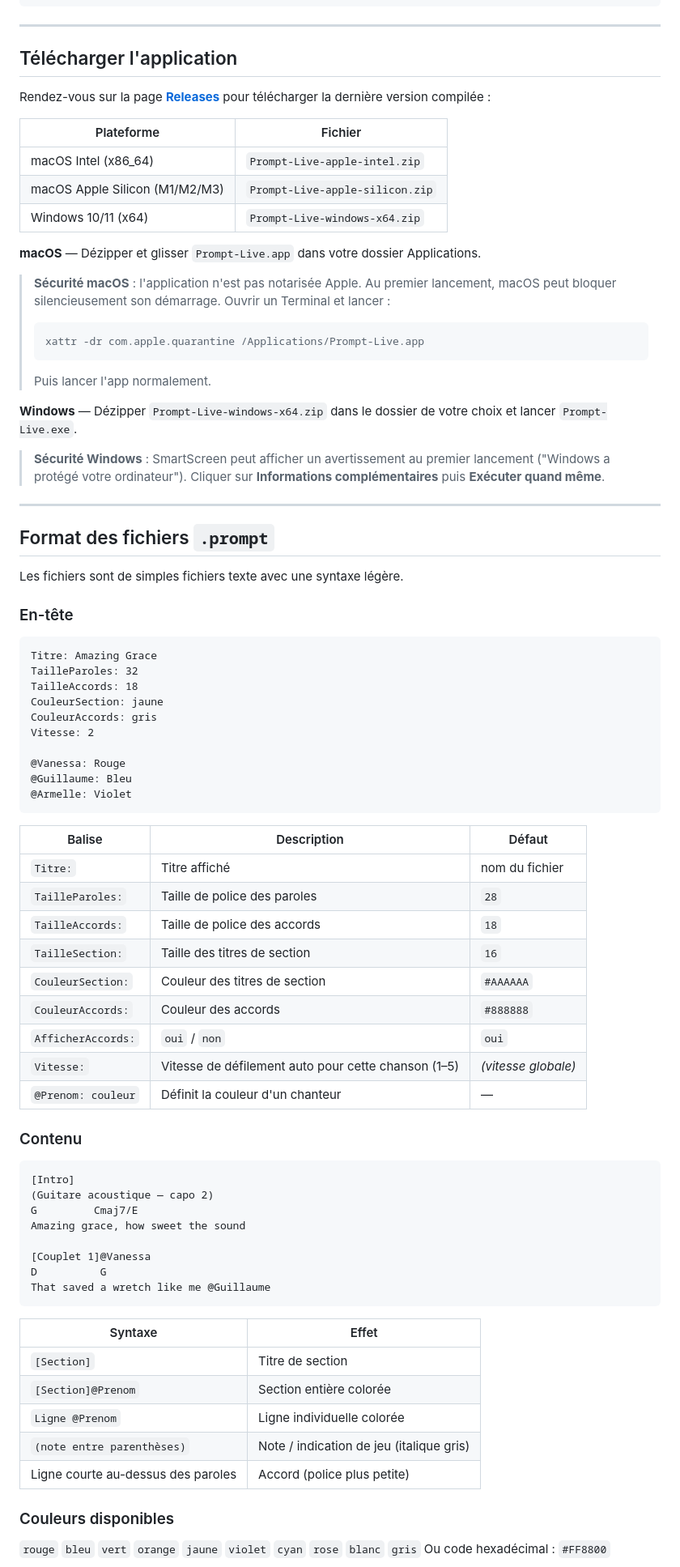
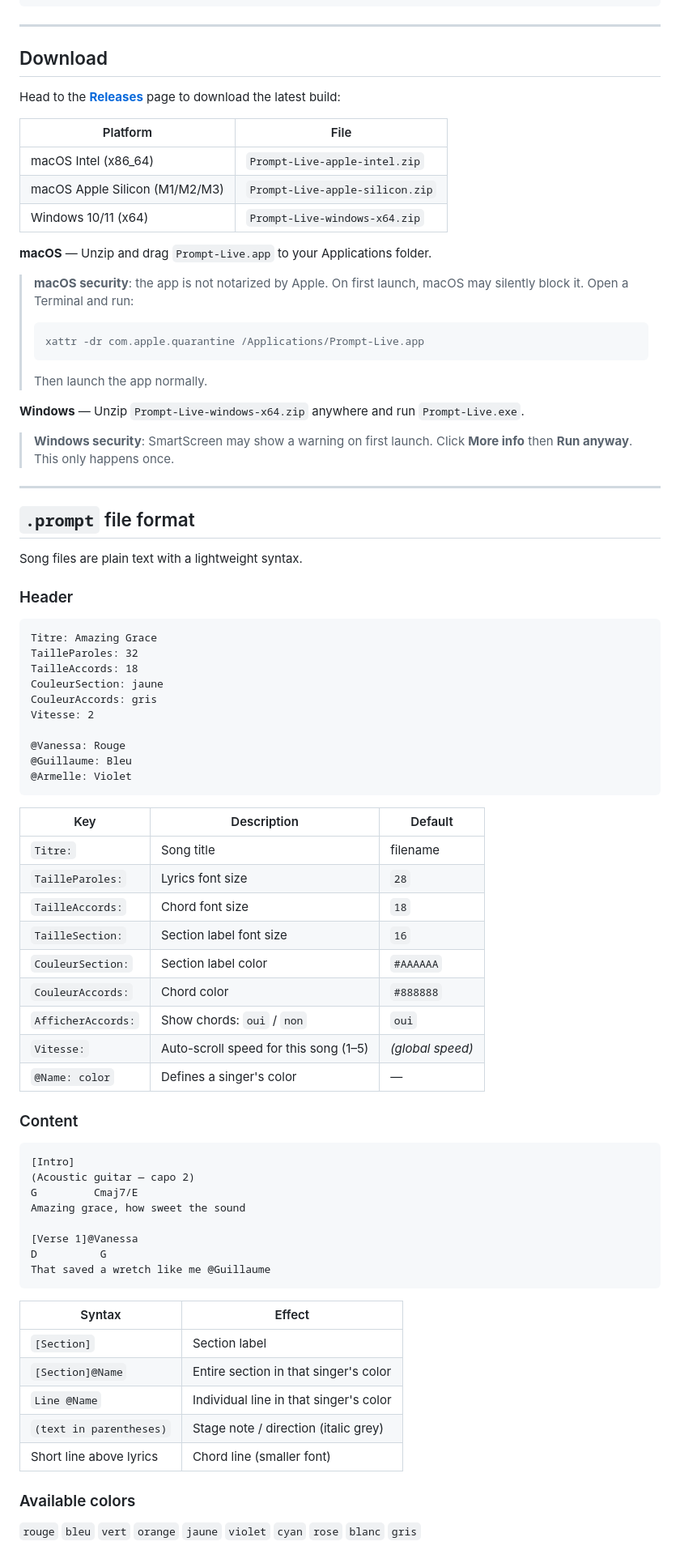
Before and after one commit to jfpucheu/prompt-live, a Markdown page: README.md, the part around one of its changes. Shown at 81% size. Drawn GitHub-style.

Commit message:
docs: README entièrement en anglais
Co-Authored-By: Claude Sonnet 4.6 <noreply@anthropic.com>

````diff
--- a/README.md
+++ b/README.md
@@ -75,35 +72,35 @@ python main.py
 
 ---
 
-## Télécharger l'application
+## Download
 
-Rendez-vous sur la page [**Releases**](https://github.com/jfpucheu/prompt-live/releases) pour télécharger la dernière version compilée :
+Head to the [**Releases**](https://github.com/jfpucheu/prompt-live/releases) page to download the latest build:
 
-| Plateforme | Fichier |
-|-----------|---------|
+| Platform | File |
+|----------|------|
 | macOS Intel (x86_64) | `Prompt-Live-apple-intel.zip` |
 | macOS Apple Silicon (M1/M2/M3) | `Prompt-Live-apple-silicon.zip` |
 | Windows 10/11 (x64) | `Prompt-Live-windows-x64.zip` |
 
-**macOS** — Dézipper et glisser `Prompt-Live.app` dans votre dossier Applications.
+**macOS** — Unzip and drag `Prompt-Live.app` to your Applications folder.
 
-> **Sécurité macOS** : l'application n'est pas notarisée Apple. Au premier lancement, macOS peut bloquer silencieusement son démarrage. Ouvrir un Terminal et lancer :
+> **macOS security**: the app is not notarized by Apple. On first launch, macOS may silently block it. Open a Terminal and run:
 > ```bash
 > xattr -dr com.apple.quarantine /Applications/Prompt-Live.app
 > ```
-> Puis lancer l'app normalement.
+> Then launch the app normally.
 
-**Windows** — Dézipper `Prompt-Live-windows-x64.zip` dans le dossier de votre choix et lancer `Prompt-Live.exe`.
+**Windows** — Unzip `Prompt-Live-windows-x64.zip` anywhere and run `Prompt-Live.exe`.
 
-> **Sécurité Windows** : SmartScreen peut afficher un avertissement au premier lancement ("Windows a protégé votre ordinateur"). Cliquer sur **Informations complémentaires** puis **Exécuter quand même**.
+> **Windows security**: SmartScreen may show a warning on first launch. Click **More info** then **Run anyway**. This only happens once.
 
 ---
 
-## Format des fichiers `.prompt`
+## `.prompt` file format
 
-Les fichiers sont de simples fichiers texte avec une syntaxe légère.
+Song files are plain text with a lightweight syntax.
 
-### En-tête
+### Header
 
 ```
 Titre: Amazing Grace
@@ -118,41 +115,40 @@ Vitesse: 2
 @Armelle: Violet
 ```
 
-| Balise | Description | Défaut |
-|--------|-------------|--------|
-| `Titre:` | Titre affiché | nom du fichier |
-| `TailleParoles:` | Taille de police des paroles | `28` |
-| `TailleAccords:` | Taille de police des accords | `18` |
-| `TailleSection:` | Taille des titres de section | `16` |
-| `CouleurSection:` | Couleur des titres de section | `#AAAAAA` |
-| `CouleurAccords:` | Couleur des accords | `#888888` |
-| `AfficherAccords:` | `oui` / `non` | `oui` |
-| `Vitesse:` | Vitesse de défilement auto pour cette chanson (1–5) | _(vitesse globale)_ |
-| `@Prenom: couleur` | Définit la couleur d'un chanteur | — |
+| Key | Description | Default |
+|-----|-------------|---------|
+| `Titre:` | Song title | filename |
+| `TailleParoles:` | Lyrics font size | `28` |
+| `TailleAccords:` | Chord font size | `18` |
+| `TailleSection:` | Section label font size | `16` |
+| `CouleurSection:` | Section label color | `#AAAAAA` |
+| `CouleurAccords:` | Chord color | `#888888` |
+| `AfficherAccords:` | Show chords: `oui` / `non` | `oui` |
+| `Vitesse:` | Auto-scroll speed for this song (1–5) | _(global speed)_ |
+| `@Name: color` | Defines a singer's color | — |
 
-### Contenu
+### Content
 
 ```
 [Intro]
-(Guitare acoustique — capo 2)
+(Acoustic guitar — capo 2)
 G         Cmaj7/E
 Amazing grace, how sweet the sound
 
-[Couplet 1]@Vanessa
+[Verse 1]@Vanessa
 D          G
 That saved a wretch like me @Guillaume
 ```
 
-| Syntaxe | Effet |
-|---------|-------|
-| `[Section]` | Titre de section |
-| `[Section]@Prenom` | Section entière colorée |
-| `Ligne @Prenom` | Ligne individuelle colorée |
-| `(note entre parenthèses)` | Note / indication de jeu (italique gris) |
-| Ligne courte au-dessus des paroles | Accord (police plus petite) |
+| Syntax | Effect |
+|--------|--------|
+| `[Section]` | Section label |
+| `[Section]@Name` | Entire section in that singer's color |
+| `Line @Name` | Individual line in that singer's color |
+| `(text in parentheses)` | Stage note / direction (italic grey) |
+| Short line above lyrics | Chord line (smaller font) |
 
-### Couleurs disponibles
+### Available colors
 
 `rouge` `bleu` `vert` `orange` `jaune` `violet` `cyan` `rose` `blanc` `gris`
-Ou code hexadécimal : `#FF8800`
 
````
Also changed, not shown: other parts of README.md (+77 -94 lines).
